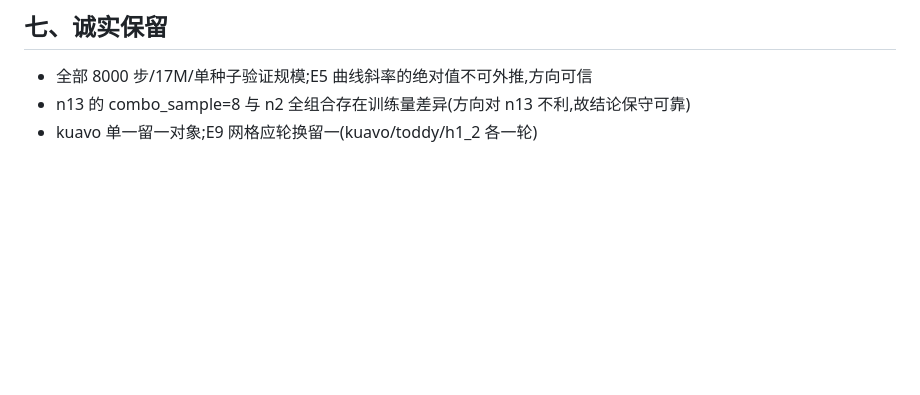
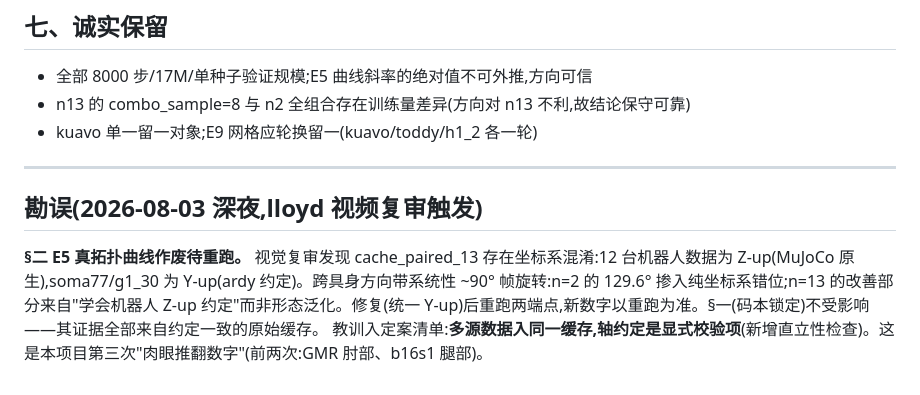
Before and after one commit to Lloyd-lei/AlphaMotion, a Markdown page: pose_translator_design/R6_GATE_P3.md, the part around the change. GitHub-like rendering; blank space fills up the shorter version.

Commit message:
R6 corrigendum: E5f curve voided pending Y-up harmonized cache rerun (frame-convention confound caught by lloyd's video review)

```diff
--- a/pose_translator_design/R6_GATE_P3.md
+++ b/pose_translator_design/R6_GATE_P3.md
@@ -58,3 +58,10 @@ n=2→n=3(+骨骼缩放):nohand 零样本旋转 101→77°但位置 17.7→20.7c
 - 全部 8000 步/17M/单种子验证规模;E5 曲线斜率的绝对值不可外推,方向可信
 - n13 的 combo_sample=8 与 n2 全组合存在训练量差异(方向对 n13 不利,故结论保守可靠)
 - kuavo 单一留一对象;E9 网格应轮换留一(kuavo/toddy/h1_2 各一轮)
+
+---
+
+## 勘误(2026-08-03 深夜,lloyd 视频复审触发)
+
+**§二 E5 真拓扑曲线作废待重跑。** 视觉复审发现 cache_paired_13 存在坐标系混淆:12 台机器人数据为 Z-up(MuJoCo 原生),soma77/g1_30 为 Y-up(ardy 约定)。跨具身方向带系统性 ~90° 帧旋转:n=2 的 129.6° 掺入纯坐标系错位;n=13 的改善部分来自"学会机器人 Z-up 约定"而非形态泛化。修复(统一 Y-up)后重跑两端点,新数字以重跑为准。§一(码本锁定)不受影响——其证据全部来自约定一致的原始缓存。
+教训入定案清单:**多源数据入同一缓存,轴约定是显式校验项**(新增直立性检查)。这是本项目第三次"肉眼推翻数字"(前两次:GMR 肘部、b16s1 腿部)。
```
